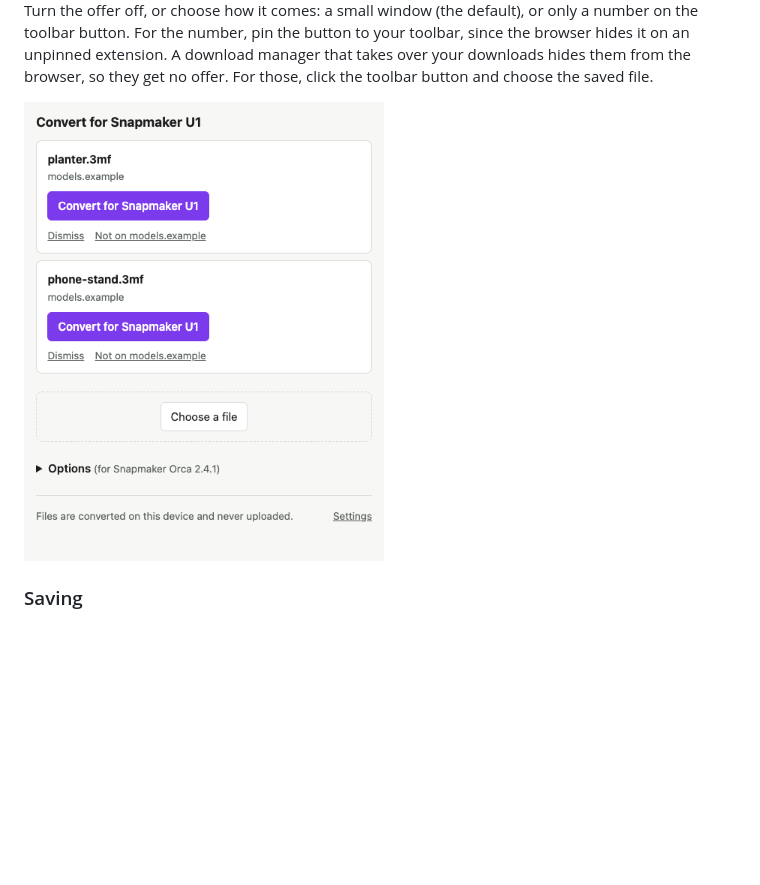
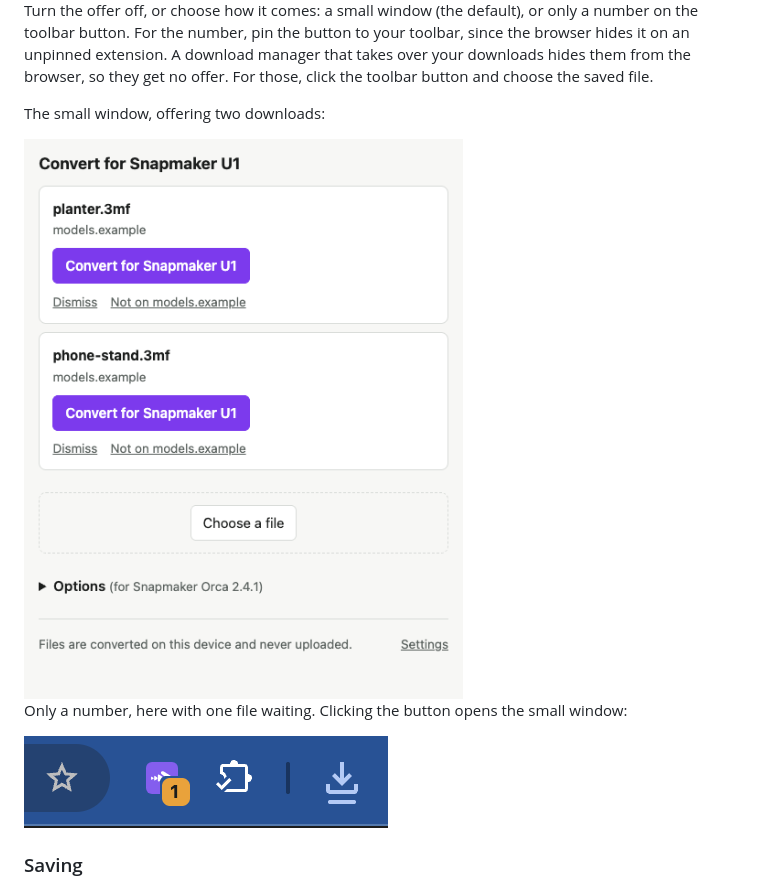
Before and after one commit to KuzuriAo/any2u1, a Markdown page: README.md, the part around the change. GitHub-like rendering; pictures changed too: docs/assets/toolbar-number.png (added); blank space fills up the shorter version.

Commit message:
Show the toolbar number beside the small window in the README

```diff
--- a/README.md
+++ b/README.md
@@ -63,7 +63,13 @@ Open them with **Settings** at the bottom of the convert page. The footer names
 
 Turn the offer off, or choose how it comes: a small window (the default), or only a number on the toolbar button. For the number, pin the button to your toolbar, since the browser hides it on an unpinned extension. A download manager that takes over your downloads hides them from the browser, so they get no offer. For those, click the toolbar button and choose the saved file.
 
-<img width="360" alt="The small window, offering to convert two downloaded 3MF files" src="docs/assets/small-window.png" />
+The small window, offering two downloads:
+
+<img width="480" alt="The small window, offering to convert two downloaded 3MF files" src="docs/assets/small-window.png" />
+
+Only a number, here with one file waiting. Clicking the button opens the small window:
+
+<img width="364" alt="The any2u1 toolbar button with the number 1 on it" src="docs/assets/toolbar-number.png" />
 
 ### Saving
 
```
